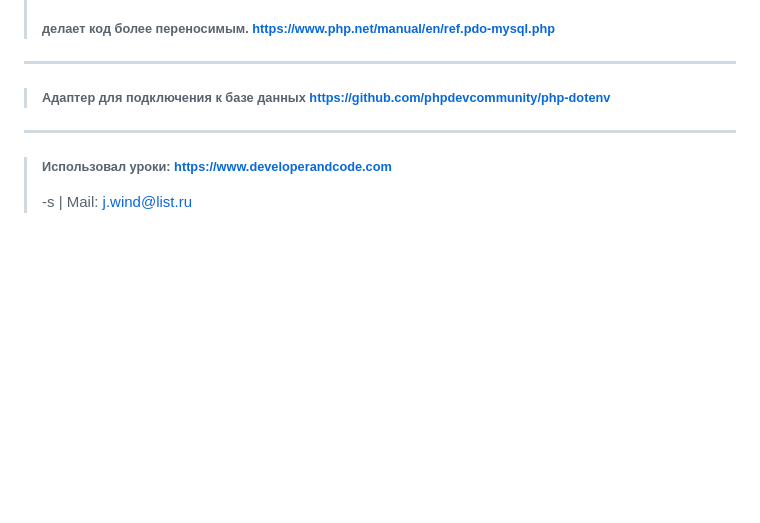
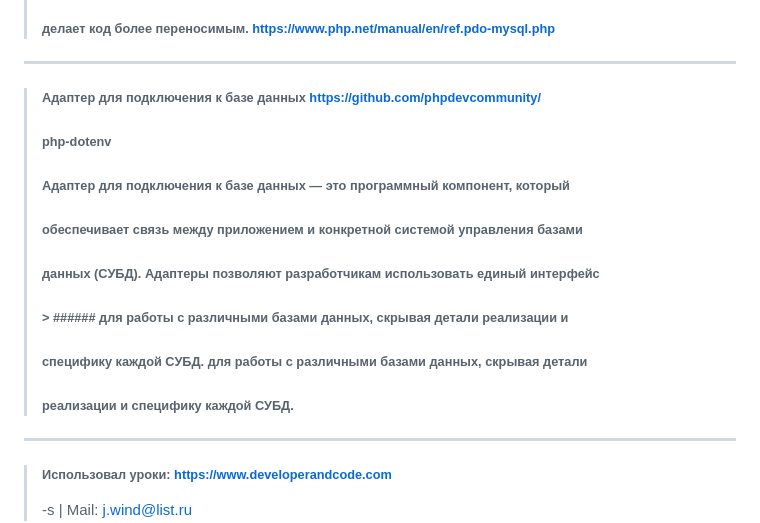
Before and after one commit to s-code-dev/blog-on-php, a Markdown page: README.md, the part around the change. Drawn GitHub-style; blank space fills up the shorter version.

Commit message:
php-di-fix-8

```diff
--- a/README.md
+++ b/README.md
@@ -35,7 +35,14 @@ ___
 > ###### данных (СУБД) с помощью единого API, что упрощает процесс разработки и
 > ###### делает код более переносимым. https://www.php.net/manual/en/ref.pdo-mysql.php
 ___
-> ###### Адаптер для подключения к базе данных  https://github.com/phpdevcommunity/php-dotenv
+> ###### Адаптер для подключения к базе данных  https://github.com/phpdevcommunity/
+> ###### php-dotenv
+> ###### Адаптер для подключения к базе данных — это программный компонент, который
+> ###### обеспечивает связь между приложением и конкретной системой управления базами
+> ###### данных (СУБД). Адаптеры позволяют разработчикам использовать единый интерфейс
+> ###### > ###### для  работы с различными базами данных, скрывая детали реализации и
+> ###### специфику каждой  СУБД. для  работы с различными базами данных, скрывая детали
+> ###### реализации и специфику  каждой  СУБД.
 ___
 > ###### Использовал уроки: https://www.developerandcode.com
 > -s | Mail: j.wind@list.ru
```
